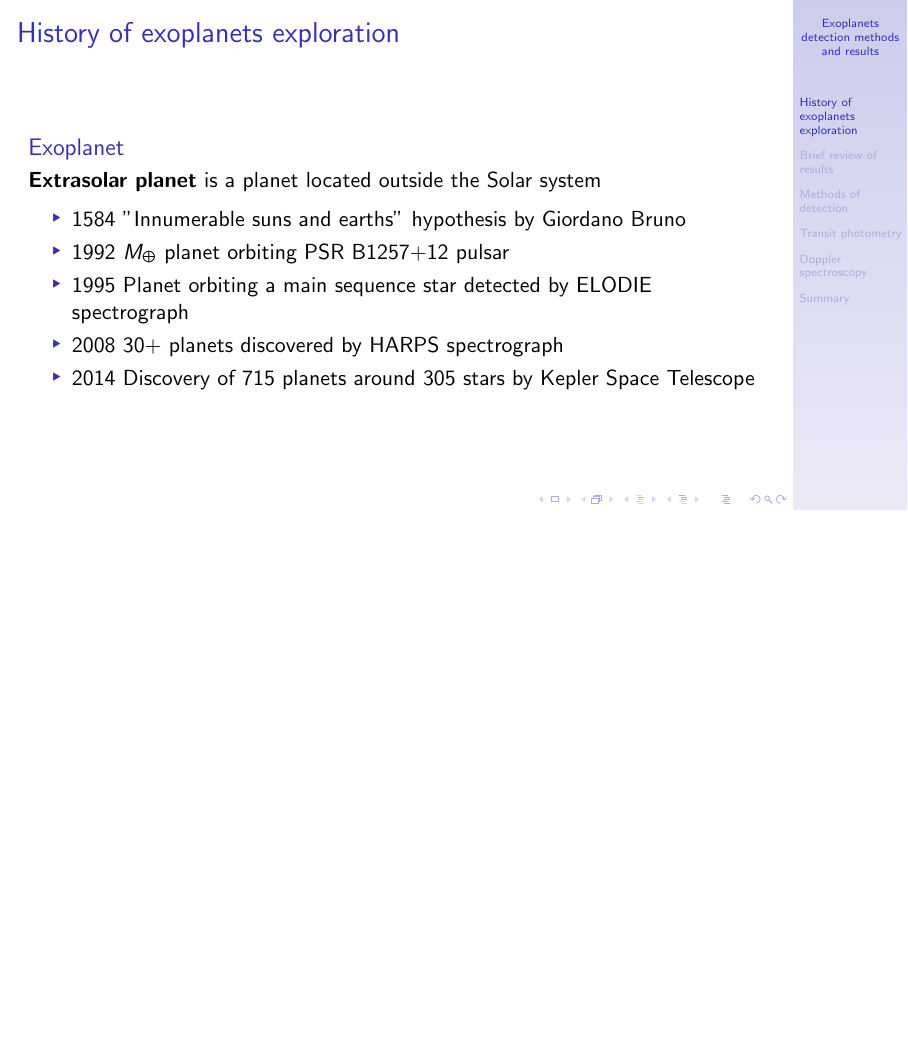
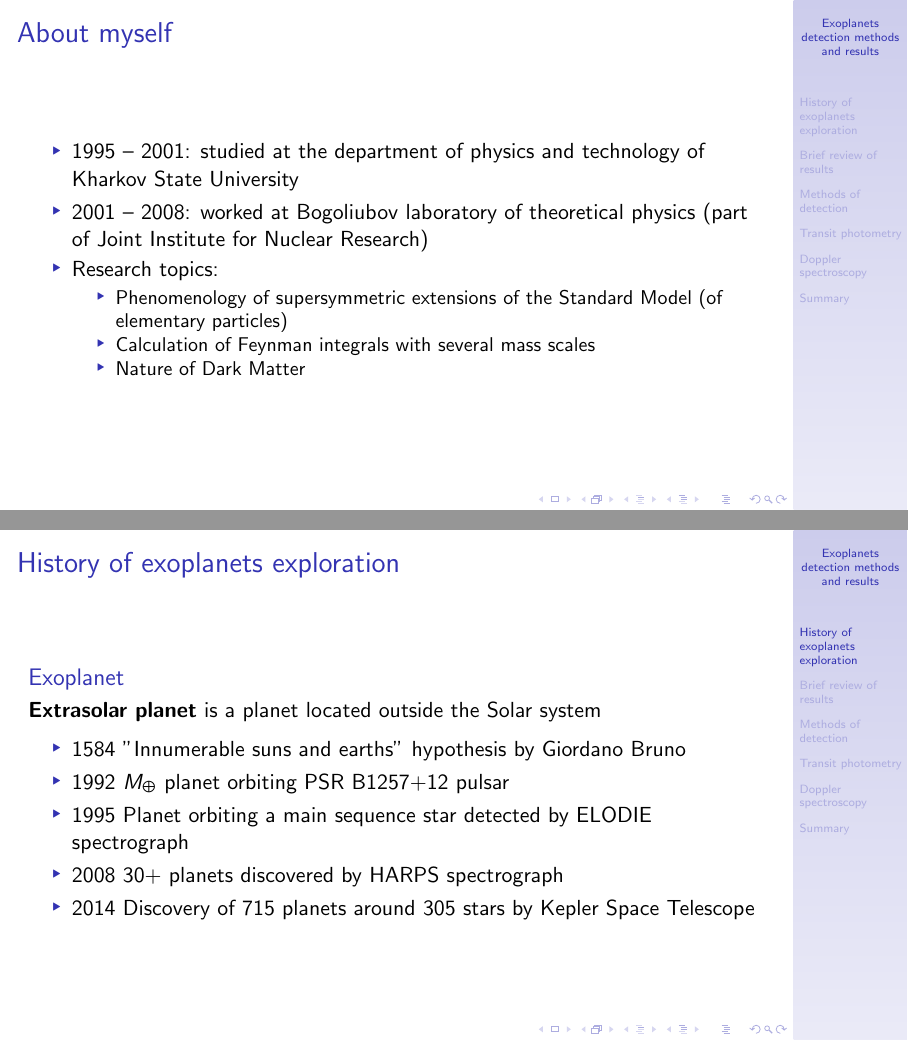
Before and after one commit to asheplyakov/exoplanets-notsonews, LaTeX slides (exoplanets101.tex): page 3 of 14 before the commit and pages 3 and 4 of 15 after it, the two joined at a grey line, the shorter picture padded with empty space. Compiled offline with pdfLaTeX.

Commit message:
Added the `about myself` slide

```diff
--- a/exoplanets101.tex
+++ b/exoplanets101.tex
@@ -35,6 +35,21 @@
 \begin{frame}
 \frametitle{Agenda}
 \tableofcontents
+\end{frame}
+
+\begin{frame}
+\frametitle{About myself}
+\begin{itemize}
+\item 1995 -- 2001: studied at the department of physics and technology of Kharkov State University
+\item 2001 -- 2008: worked at \href{http://theor.jinr.ru}{Bogoliubov laboratory of theoretical physics}
+	(part of \href{http://www.jinr.ru}{Joint Institute for Nuclear Research})
+\item Research topics:
+      \begin{itemize}
+      \item Phenomenology of supersymmetric extensions of the Standard Model (of elementary particles)
+      \item Calculation of Feynman integrals with several mass scales
+      \item Nature of Dark Matter
+      \end{itemize}
+\end{itemize}
 \end{frame}
 
 \section{History of exoplanets exploration}
```
